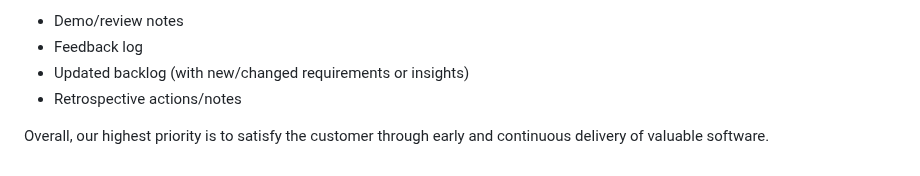
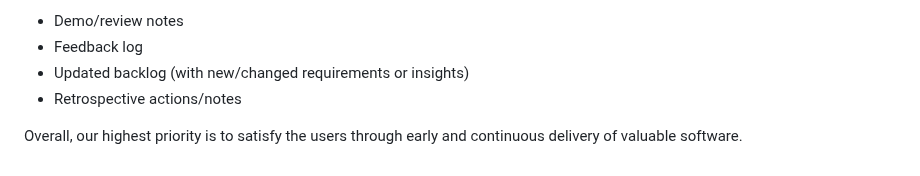
Before and after one commit to Mx-Angel/ConnText-Docs, a Markdown page: AngelsAgile.md, the part around the change. Drawn GitHub-style.

```diff
--- a/AngelsAgile.md
+++ b/AngelsAgile.md
@@ -43,4 +43,4 @@ Each iteration ends with a review/demonstration (sprint review), where stakehold
 - Updated backlog (with new/changed requirements or insights)
 - Retrospective actions/notes
 
-Overall, our highest priority is to satisfy the customer through early and continuous delivery of valuable software.
+Overall, our highest priority is to satisfy the users through early and continuous delivery of valuable software.
```
Also changed, not shown: Planning/NFRRegister.md (+4 -3 lines).
